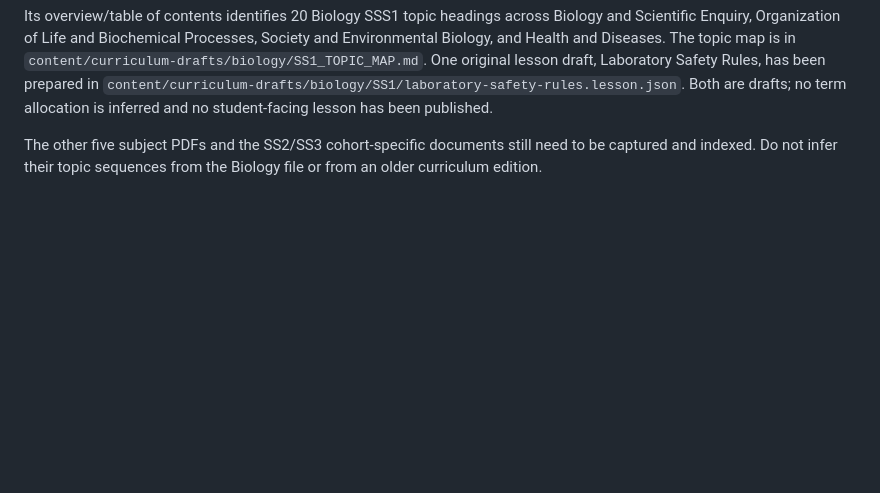
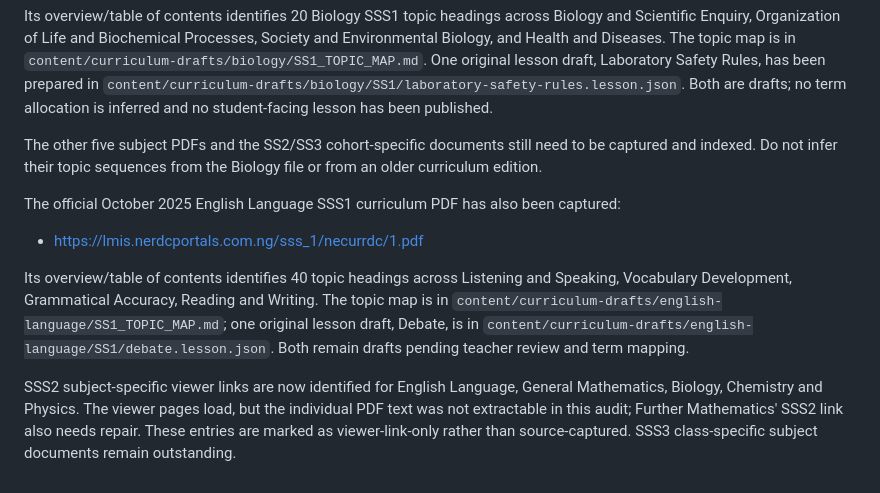
Before and after one commit to JephterAce/Year-1-Tutorial, a Markdown page: secondary-school-platform/CURRICULUM_POPULATION_PLAN.md, the part around the change. Rendered like a GitHub page; blank space fills up the shorter version.

Commit message:
docs(think-tank): record English SSS1 and SSS2 viewer source findings

```diff
--- a/secondary-school-platform/CURRICULUM_POPULATION_PLAN.md
+++ b/secondary-school-platform/CURRICULUM_POPULATION_PLAN.md
@@ -45,3 +45,12 @@ The official October 2025 Biology SSS1 curriculum PDF has now been captured and
 Its overview/table of contents identifies 20 Biology SSS1 topic headings across Biology and Scientific Enquiry, Organization of Life and Biochemical Processes, Society and Environmental Biology, and Health and Diseases. The topic map is in `content/curriculum-drafts/biology/SS1_TOPIC_MAP.md`. One original lesson draft, Laboratory Safety Rules, has been prepared in `content/curriculum-drafts/biology/SS1/laboratory-safety-rules.lesson.json`. Both are drafts; no term allocation is inferred and no student-facing lesson has been published.
 
 The other five subject PDFs and the SS2/SS3 cohort-specific documents still need to be captured and indexed. Do not infer their topic sequences from the Biology file or from an older curriculum edition.
+
+
+The official October 2025 English Language SSS1 curriculum PDF has also been captured:
+
+- https://lmis.nerdcportals.com.ng/sss_1/necurrdc/1.pdf
+
+Its overview/table of contents identifies 40 topic headings across Listening and Speaking, Vocabulary Development, Grammatical Accuracy, Reading and Writing. The topic map is in `content/curriculum-drafts/english-language/SS1_TOPIC_MAP.md`; one original lesson draft, Debate, is in `content/curriculum-drafts/english-language/SS1/debate.lesson.json`. Both remain drafts pending teacher review and term mapping.
+
+SSS2 subject-specific viewer links are now identified for English Language, General Mathematics, Biology, Chemistry and Physics. The viewer pages load, but the individual PDF text was not extractable in this audit; Further Mathematics' SSS2 link also needs repair. These entries are marked as viewer-link-only rather than source-captured. SSS3 class-specific subject documents remain outstanding.
```
